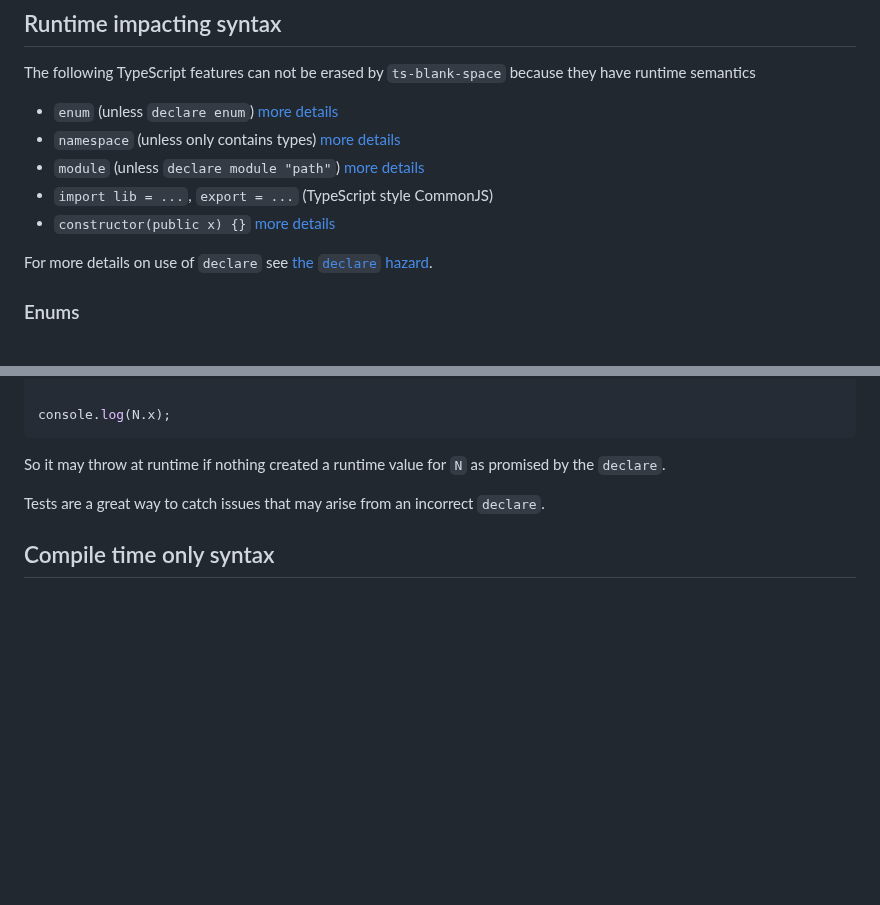
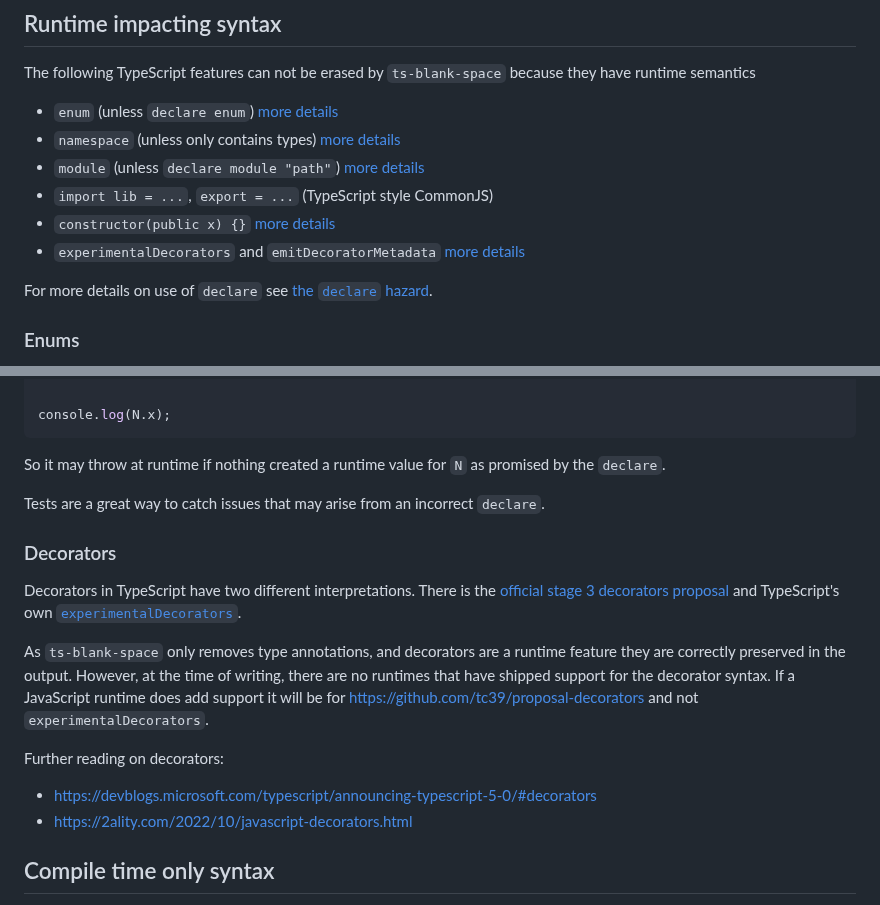
Before and after one commit to bloomberg/ts-blank-space, a Markdown page: docs/unsupported_syntax.md, 2 parts joined by grey strips. Drawn GitHub-style; blank space fills up the shorter version.

Commit message:
docs: add section on decorators (#48)
This PR attempts to add some clarification about the expectations around
decorator usage with `ts-blank-space`.

Signed-off-by: Ashley Claymore <aclaymore@bloomberg.net>

```diff
--- a/docs/unsupported_syntax.md
+++ b/docs/unsupported_syntax.md
@@ -12,6 +12,7 @@ The following TypeScript features can not be erased by `ts-blank-space` because
 -   `module` (unless `declare module "path"`) [more details](#module-namespace-declarations)
 -   `import lib = ...`, `export = ...` (TypeScript style CommonJS)
 -   `constructor(public x) {}` [more details](#constructor-parameter-properties)
+-   `experimentalDecorators` and `emitDecoratorMetadata` [more details](#decorators)
 
 For more details on use of `declare` see [the `declare` hazard](#the-declare--hazard).
 
@@ -128,6 +129,17 @@ console.log(N.x);
 So it may throw at runtime if nothing created a runtime value for `N` as promised by the `declare`.
 
 Tests are a great way to catch issues that may arise from an incorrect `declare`.
+
+### Decorators
+
+Decorators in TypeScript have two different interpretations. There is the [official stage 3 decorators proposal](https://github.com/tc39/proposal-decorators) and TypeScript's own [`experimentalDecorators`](https://www.typescriptlang.org/tsconfig/#experimentalDecorators).
+
+As `ts-blank-space` only removes type annotations, and decorators are a runtime feature they are correctly preserved in the output. However, at the time of writing, there are no runtimes that have shipped support for the decorator syntax. If a JavaScript runtime does add support it will be for https://github.com/tc39/proposal-decorators and not `experimentalDecorators`.
+
+Further reading on decorators:
+
+-   https://devblogs.microsoft.com/typescript/announcing-typescript-5-0/#decorators
+-   https://2ality.com/2022/10/javascript-decorators.html
 
 ## Compile time only syntax
 
```
